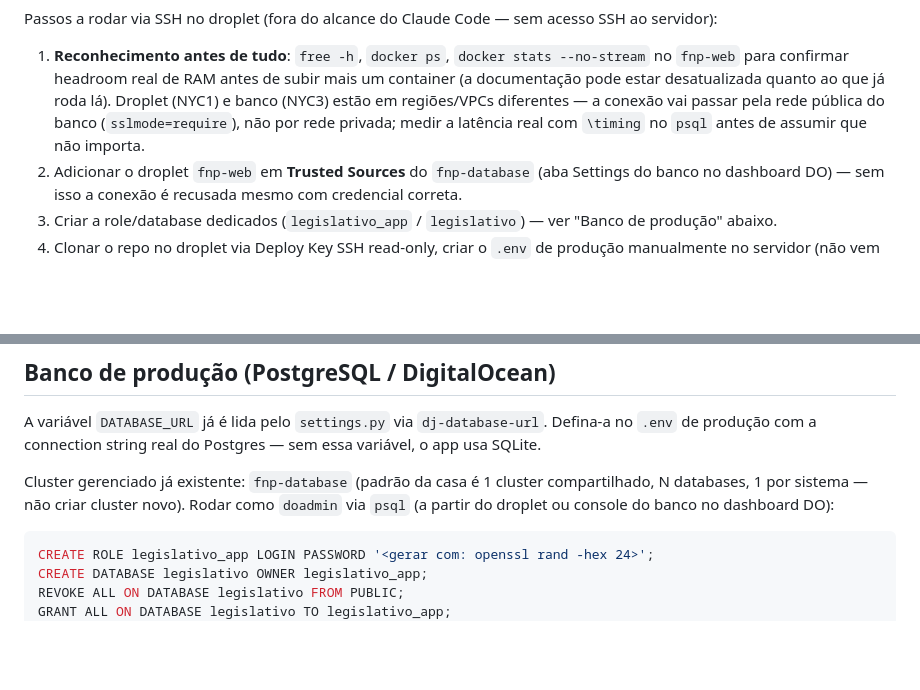
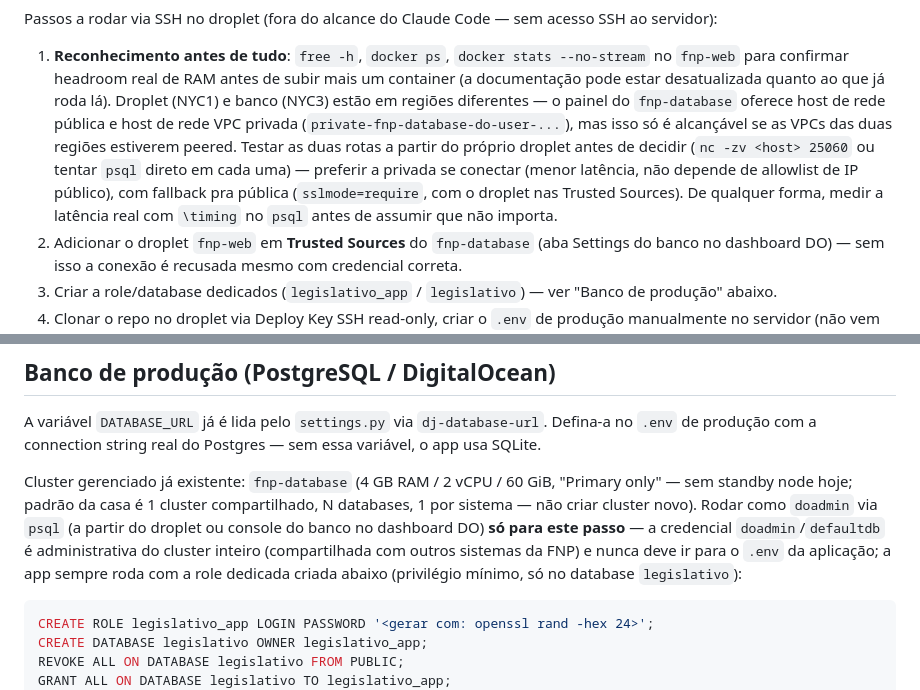
Before and after one commit to brunofnp/legislativo-fnp, a Markdown page: docs/runbook.md, 2 parts joined by grey strips. GitHub-like rendering; blank space fills up the shorter version.

Commit message:
docs: detalha teste de rota VPC vs publica e isola credencial doadmin no runbook
- fnp-database oferece host de rede publica e host de rede VPC privada;
  como fnp-web e fnp-database estao em regioes diferentes, so testando
  direto do droplet (nc/psql) da pra saber qual rota realmente conecta
- Deixa explicito que doadmin/defaultdb e so para criar a role dedicada
  (legislativo_app/legislativo) uma unica vez -- nunca vai pro .env da app

````diff
--- a/docs/runbook.md
+++ b/docs/runbook.md
@@ -53,10 +53,16 @@ acesso SSH ao servidor):
 1. **Reconhecimento antes de tudo**: `free -h`, `docker ps`, `docker stats --no-stream`
    no `fnp-web` para confirmar headroom real de RAM antes de subir mais um
    container (a documentação pode estar desatualizada quanto ao que já roda
-   lá). Droplet (NYC1) e banco (NYC3) estão em regiões/VPCs diferentes — a
-   conexão vai passar pela rede pública do banco (`sslmode=require`), não
-   por rede privada; medir a latência real com `\timing` no `psql` antes de
-   assumir que não importa.
+   lá). Droplet (NYC1) e banco (NYC3) estão em regiões diferentes — o painel
+   do `fnp-database` oferece host de rede pública e host de rede VPC
+   privada (`private-fnp-database-do-user-...`), mas isso só é alcançável
+   se as VPCs das duas regiões estiverem peered. Testar as duas rotas a
+   partir do próprio droplet antes de decidir (`nc -zv <host> 25060` ou
+   tentar `psql` direto em cada uma) — preferir a privada se conectar
+   (menor latência, não depende de allowlist de IP público), com fallback
+   pra pública (`sslmode=require`, com o droplet nas Trusted Sources).
+   De qualquer forma, medir a latência real com `\timing` no `psql` antes
+   de assumir que não importa.
 2. Adicionar o droplet `fnp-web` em **Trusted Sources** do `fnp-database`
    (aba Settings do banco no dashboard DO) — sem isso a conexão é recusada
    mesmo com credencial correta.
@@ -117,10 +123,14 @@ A variável `DATABASE_URL` já é lida pelo `settings.py` via `dj-database-url`.
 Defina-a no `.env` de produção com a connection string real do Postgres —
 sem essa variável, o app usa SQLite.
 
-Cluster gerenciado já existente: `fnp-database` (padrão da casa é 1 cluster
+Cluster gerenciado já existente: `fnp-database` (4 GB RAM / 2 vCPU / 60 GiB,
+"Primary only" — sem standby node hoje; padrão da casa é 1 cluster
 compartilhado, N databases, 1 por sistema — não criar cluster novo). Rodar
 como `doadmin` via `psql` (a partir do droplet ou console do banco no
-dashboard DO):
+dashboard DO) **só para este passo** — a credencial `doadmin`/`defaultdb` é
+administrativa do cluster inteiro (compartilhada com outros sistemas da
+FNP) e nunca deve ir para o `.env` da aplicação; a app sempre roda com a
+role dedicada criada abaixo (privilégio mínimo, só no database `legislativo`):
 
 ```sql
 CREATE ROLE legislativo_app LOGIN PASSWORD '<gerar com: openssl rand -hex 24>';
````
